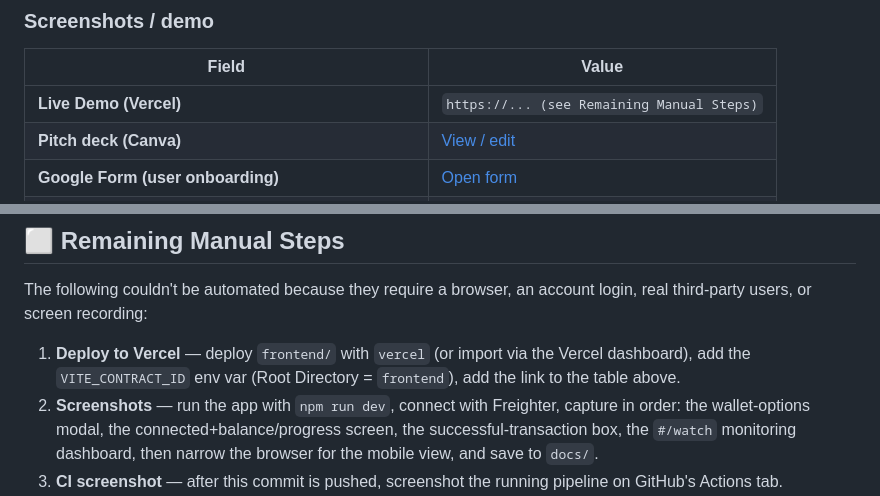
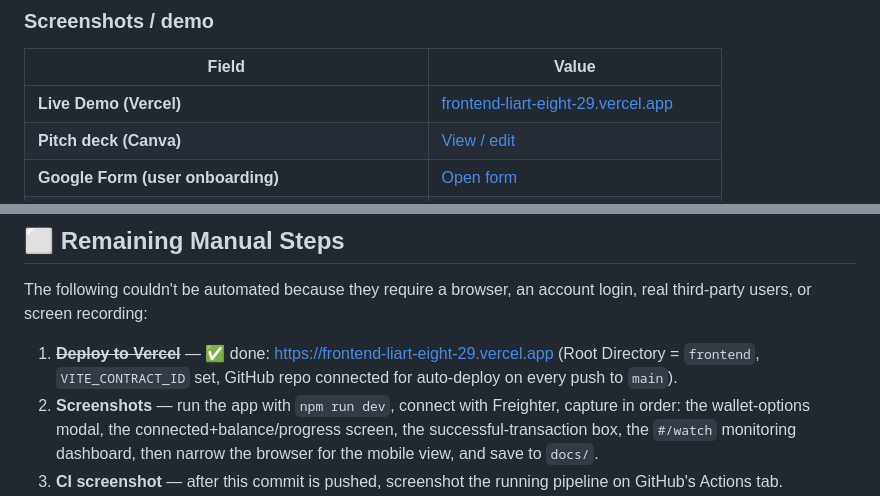
Before and after one commit to melisakumral/Sentinel, a Markdown page: README.md, 2 parts joined by grey strips. GitHub-like rendering.

```diff
--- a/README.md
+++ b/README.md
@@ -288,7 +288,7 @@ stellar contract invoke --id CAAW34RVSG7O2ZS6LRKDVUCD2LELEEWTC4FWROIAXR2PZH636EM
 
 | Field | Value |
 |------|-------|
-| **Live Demo (Vercel)** | `https://... (see Remaining Manual Steps)` |
+| **Live Demo (Vercel)** | [frontend-liart-eight-29.vercel.app](https://frontend-liart-eight-29.vercel.app) |
 | **Pitch deck (Canva)** | [View / edit](https://www.canva.com/design/DAHPsLQnLiE/T-axOd-10_AiIVp6u9qdfw/edit) |
 | **Google Form (user onboarding)** | [Open form](https://docs.google.com/forms/d/e/1FAIpQLSfiymyQYAvNo8m1g6f6vtnWcB5mggLzdIk4ofZ5GEUQmGmo6w/viewform?usp=dialog) |
 | **Form responses (Google Sheet)** | [Open sheet](https://docs.google.com/spreadsheets/d/19BNOJRwDtDfTMsks8S1a1hCS4pfWovSWJrJVQs0_Xjk/edit?resourcekey=&gid=1781705798#gid=1781705798) |
@@ -304,7 +304,7 @@ stellar contract invoke --id CAAW34RVSG7O2ZS6LRKDVUCD2LELEEWTC4FWROIAXR2PZH636EM
 
 The following couldn't be automated because they require a browser, an account login, real third-party users, or screen recording:
 
-1. **Deploy to Vercel** — deploy `frontend/` with `vercel` (or import via the Vercel dashboard), add the `VITE_CONTRACT_ID` env var (Root Directory = `frontend`), add the link to the table above.
+1. ~~**Deploy to Vercel**~~ — ✅ done: https://frontend-liart-eight-29.vercel.app (Root Directory = `frontend`, `VITE_CONTRACT_ID` set, GitHub repo connected for auto-deploy on every push to `main`).
 2. **Screenshots** — run the app with `npm run dev`, connect with Freighter, capture in order: the wallet-options modal, the connected+balance/progress screen, the successful-transaction box, the `#/watch` monitoring dashboard, then narrow the browser for the mobile view, and save to `docs/`.
 3. **CI screenshot** — after this commit is pushed, screenshot the running pipeline on GitHub's Actions tab.
 4. **Test output screenshot** — screenshot the output of `cargo test --workspace` and/or `npm run test -- --run`.
```
Also changed, not shown: other parts of README.md (+3 -3 lines).
